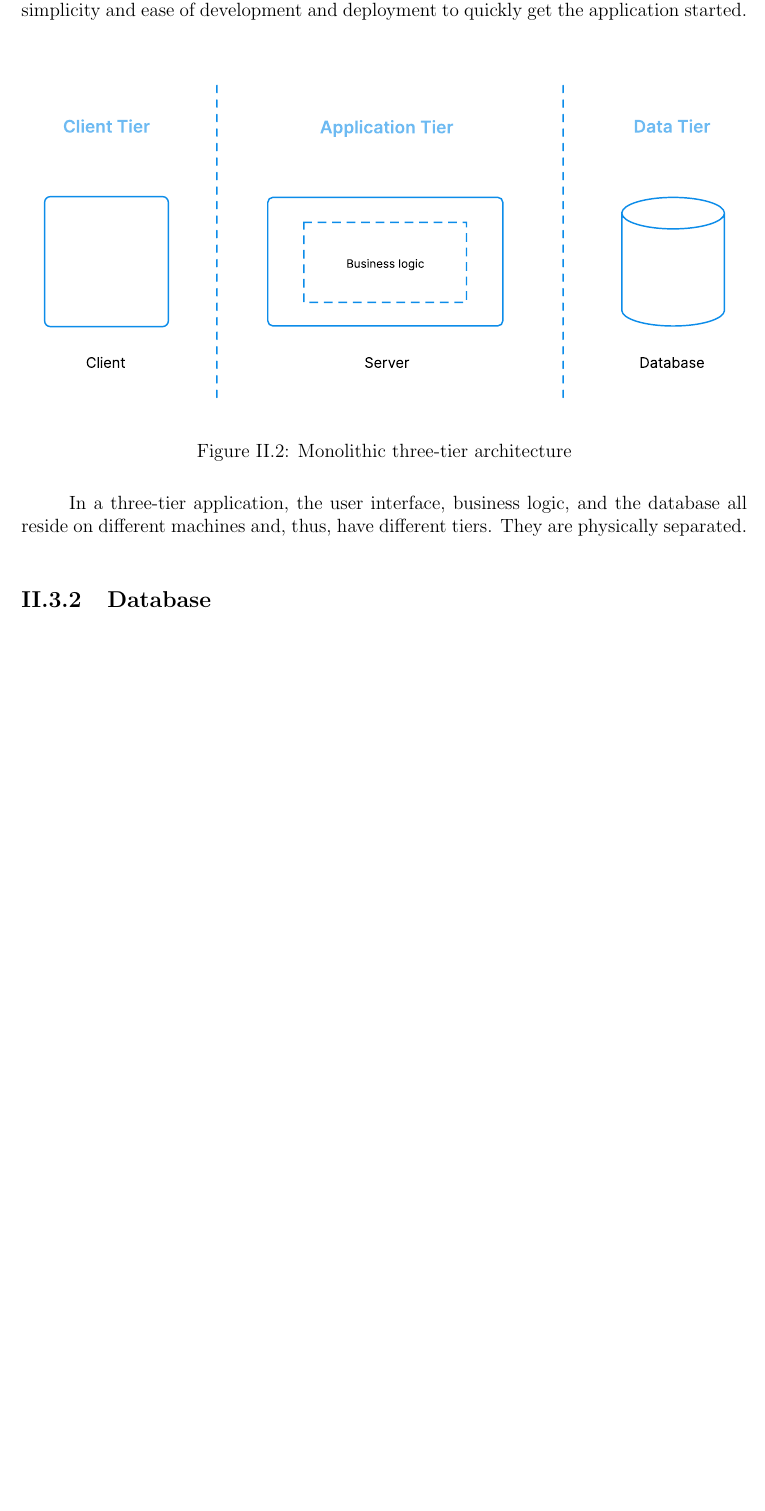
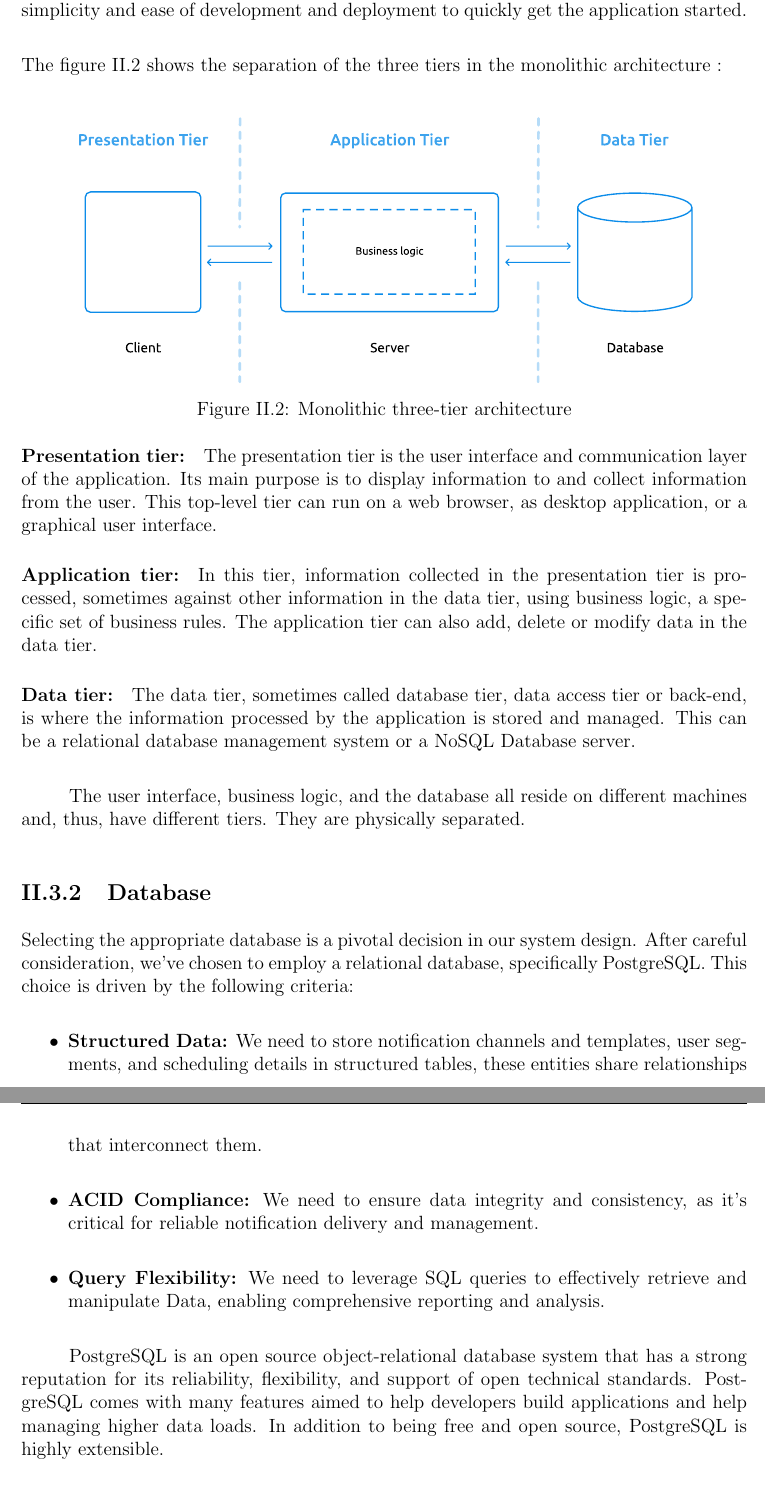
Before and after one commit to riadhlaabidi/eos-memory, a LaTeX thesis (main.tex, which reads chapters/chapter2.tex): part of page 36 of 49 before the commit and two parts of pages 36 and 37 of 49 after it, the two joined at a grey line, cut so that both start at the same text, the shorter picture padded with empty space. Compiled offline with pdfLaTeX.

Commit message:
Add monolothic tiers definition & database section

```diff
--- a/chapters/chapter2.tex
+++ b/chapters/chapter2.tex
@@ -270,26 +270,58 @@ architecture, where all the application modules and components are tightly integ
 codebase. This decision was based on several factors such as the project's scope, timeline, and the
 team's familiarity with monolithic architectures. Furthermore, for the envisioned requirements,
 a monolithic design offered simplicity and ease of development and deployment to quickly get the
-application started. \\
+application started.
+
+\noindent The figure \ref{monolithic} shows the separation of the three tiers in the monolithic architecture : \\
 
 \begin{figure}[hbt!]
       \centering
-      \includesvg[width=\textwidth]{app/monolithic}
+      \includesvg[width=0.85\textwidth]{app/monolithic}
       \caption{Monolithic three-tier architecture}
       \label{monolithic}
 \end{figure}
 
-In a three-tier application, the user interface, business logic, and the database all reside
-on different machines and, thus, have different tiers. They are physically separated.
+\paragraph{Presentation tier:}
+The presentation tier is the user interface and communication layer of the application. Its main purpose
+is to display information to and collect information from the user. This top-level tier can run on a web
+browser, as desktop application, or a graphical user interface.
 
+\paragraph{Application tier:}
+In this tier, information collected in the presentation tier is processed, sometimes against other
+information in the data tier, using business logic, a specific set of business rules. The application
+tier can also add, delete or modify data in the data tier.
+
+\paragraph{Data tier:}
+The data tier, sometimes called database tier, data access tier or back-end, is where the information
+processed by the application is stored and managed. This can be a relational database management system
+or a NoSQL Database server.
+
+The user interface, business logic, and the database all reside on different machines and, thus, have
+different tiers. They are physically separated.
 
 % TODO: Illustraion if needed for components
-
-% The backend application code has a REST-API implemented. This acts as an interface to the outside world
-% requests. Every request, be it from the client written by the business or the third-party developers,
-% those who consume our API data have to hit the REST endpoints to fetch the data.
 
 % A thin client is a client that holds just the user interface of the application. It contains no business logic of any sort. For every action, the client sends a request to the backend server, just like in a three-tier application.
 
 \subsection{Database}
+Selecting the appropriate database is a pivotal decision in our system design. After careful consideration,
+we've chosen to employ a relational database, specifically PostgreSQL. This choice is driven by the
+following criteria:
+
+\begin{itemize}
+      \item \textbf{Structured Data:} We need to store notification channels and templates, user segments,
+            and scheduling details in structured tables, these entities share relationships that
+            interconnect them.
+      \item \textbf{ACID Compliance:} We need to ensure data integrity and consistency, as it's critical
+            for reliable notification delivery and management.
+      \item \textbf{Query Flexibility:} We need to leverage SQL queries to effectively retrieve and manipulate
+            Data, enabling comprehensive reporting and analysis.
+\end{itemize}
+
+PostgreSQL is an open source object-relational database system that has a strong reputation for its
+reliability, flexibility, and support of open technical standards. PostgreSQL comes with many features
+aimed to help developers build applications and help managing higher data loads. In addition to being
+free and open source, PostgreSQL is highly extensible.
+
+
 \subsection{Backend technology}
```
Also changed, not shown: chapters/chapter1.tex (+1 -1 lines), pages/acronyms.tex (+1 -0 lines), images/app/monolithic.svg, images/app/solution.svg, main.pdf, chapters/chapter2.tex (4 more changed lines), 1 other file.
